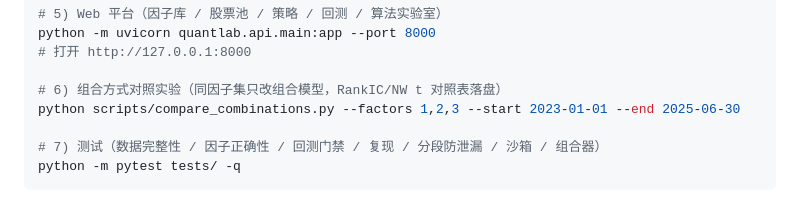
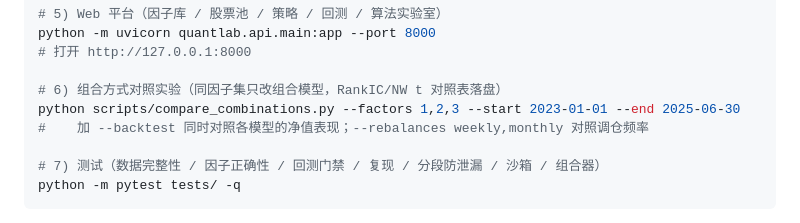
Before and after one commit to cf-region-master/quantlab, a Markdown page: README.md, the part around the change. GitHub-like rendering.

Commit message:
研究笔记 §9：跨因子半衰期对比（反转 5 日/低波 10 日/动量未见减半）与『最短半衰期分量决定调仓频率』的张力分析；README 快速开始补 --backtest/--rebalances

```diff
--- a/README.md
+++ b/README.md
@@ -46,6 +46,7 @@ python -m uvicorn quantlab.api.main:app --port 8000
 
 # 6) 组合方式对照实验（同因子集只改组合模型，RankIC/NW t 对照表落盘）
 python scripts/compare_combinations.py --factors 1,2,3 --start 2023-01-01 --end 2025-06-30
+#    加 --backtest 同时对照各模型的净值表现；--rebalances weekly,monthly 对照调仓频率
 
 # 7) 测试（数据完整性 / 因子正确性 / 回测门禁 / 复现 / 分段防泄漏 / 沙箱 / 组合器）
 python -m pytest tests/ -q
```
Also changed, not shown: docs/RESEARCH_NOTES.md (+15 -0 lines).
